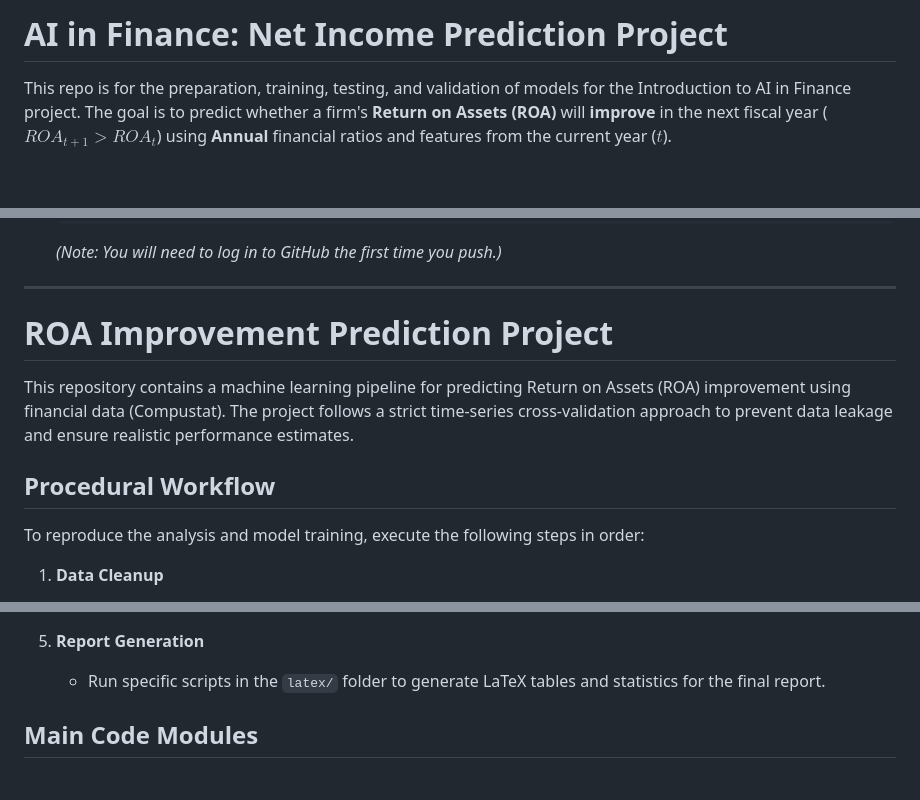
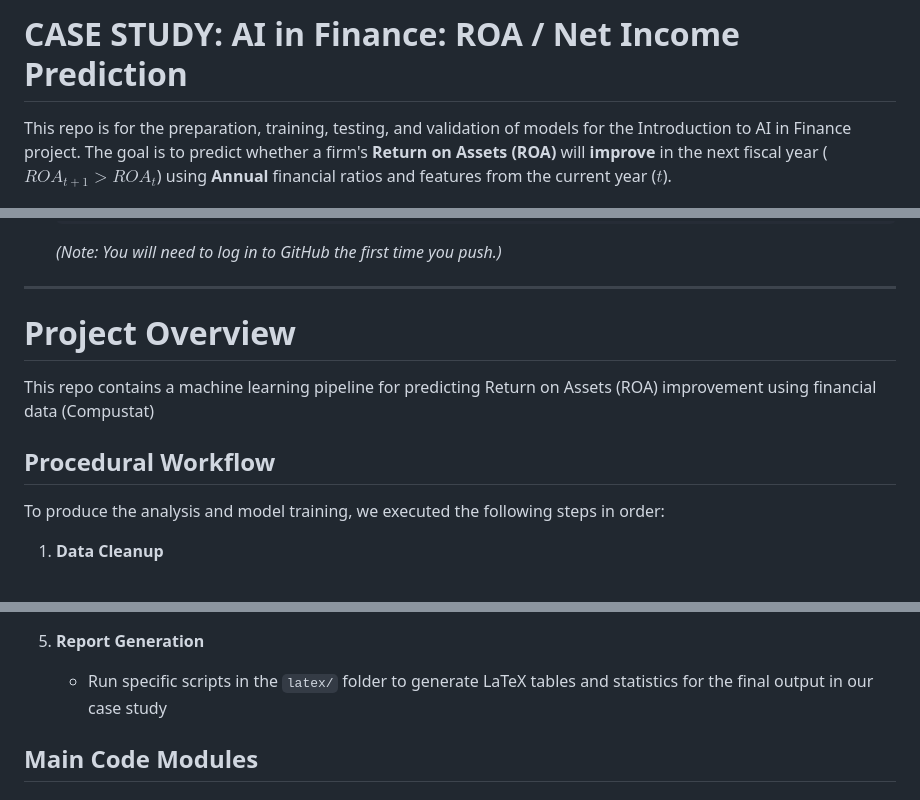
Before and after one commit to axehole42/data_science_project, a Markdown page: README.md, 3 parts joined by grey strips. GitHub-like rendering; blank space fills up the shorter version.

```diff
--- a/README.md
+++ b/README.md
@@ -1,4 +1,4 @@
-# AI in Finance: Net Income Prediction Project
+# CASE STUDY: AI in Finance: ROA / Net Income Prediction
 
 This repo is for the preparation, training, testing, and validation of models for the Introduction to AI in Finance project. The goal is to predict whether a firm's **Return on Assets (ROA)** will **improve** in the next fiscal year ($ROA_{t+1} > ROA_t$) using **Annual** financial ratios and features from the current year ($t$).
 
@@ -28,13 +28,13 @@ git clone https://github.com/axehole42/data_science_project
 
 ---
 
-# ROA Improvement Prediction Project
+# Project Overview
 
-This repository contains a machine learning pipeline for predicting Return on Assets (ROA) improvement using financial data (Compustat). The project follows a strict time-series cross-validation approach to prevent data leakage and ensure realistic performance estimates.
+This repo contains a machine learning pipeline for predicting Return on Assets (ROA) improvement using financial data (Compustat)
 
 ## Procedural Workflow
 
-To reproduce the analysis and model training, execute the following steps in order:
+To produce the analysis and model training, we executed the following steps in order:
 
 1.  **Data Cleanup**
     *   **Command:** `python data_cleanup.py`
@@ -56,7 +56,7 @@ To reproduce the analysis and model training, execute the following steps in ord
     *   **Random Forest:** `python MODEL_RandomF_TS_CLEAN.py` -> Output: `task_data/models_optuna_tscv_clean_rf_fast/`
 
 5.  **Report Generation**
-    *   Run specific scripts in the `latex/` folder to generate LaTeX tables and statistics for the final report.
+    *   Run specific scripts in the `latex/` folder to generate LaTeX tables and statistics for the final output in our case study
 
 ## Main Code Modules
 
```
Also changed, not shown: other parts of README.md (+2 -2 lines).
